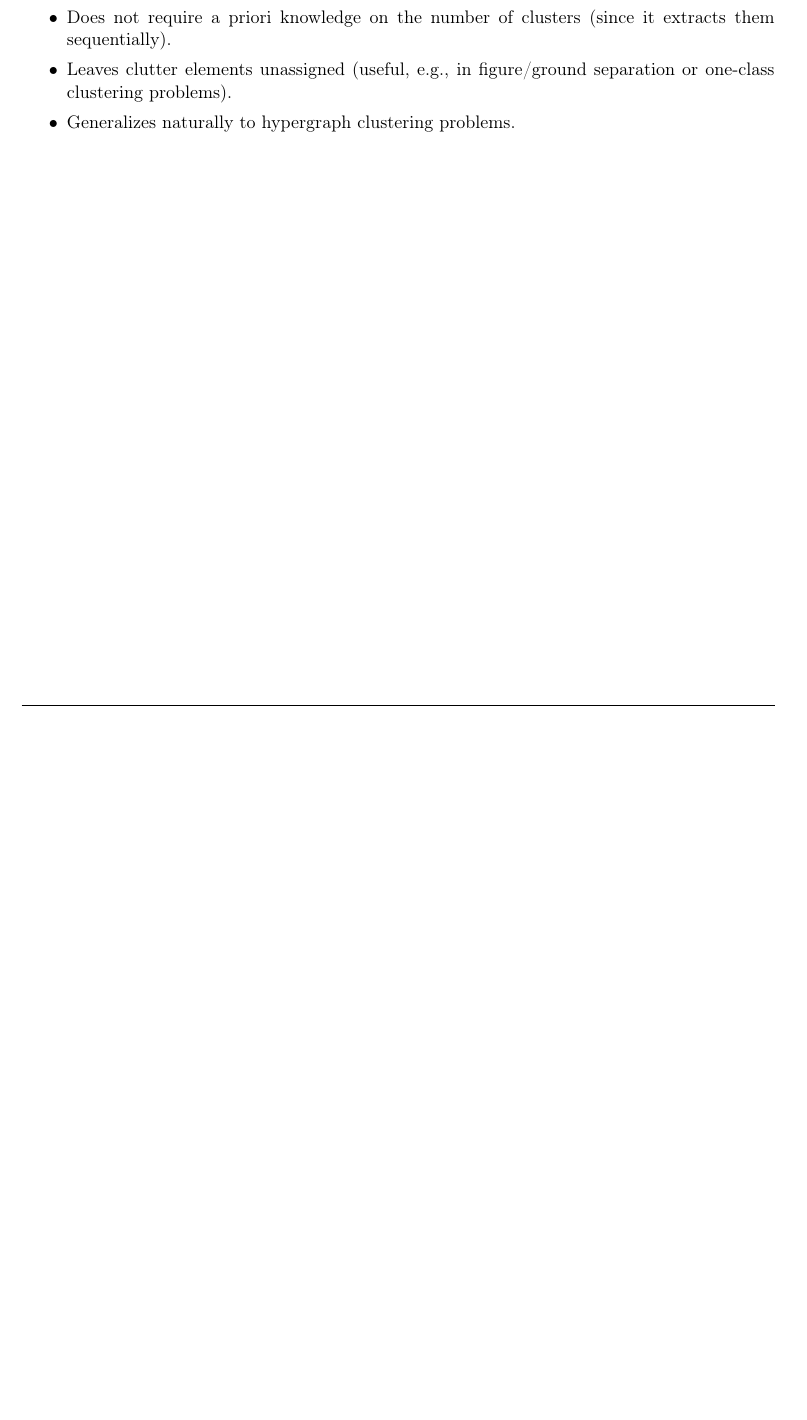
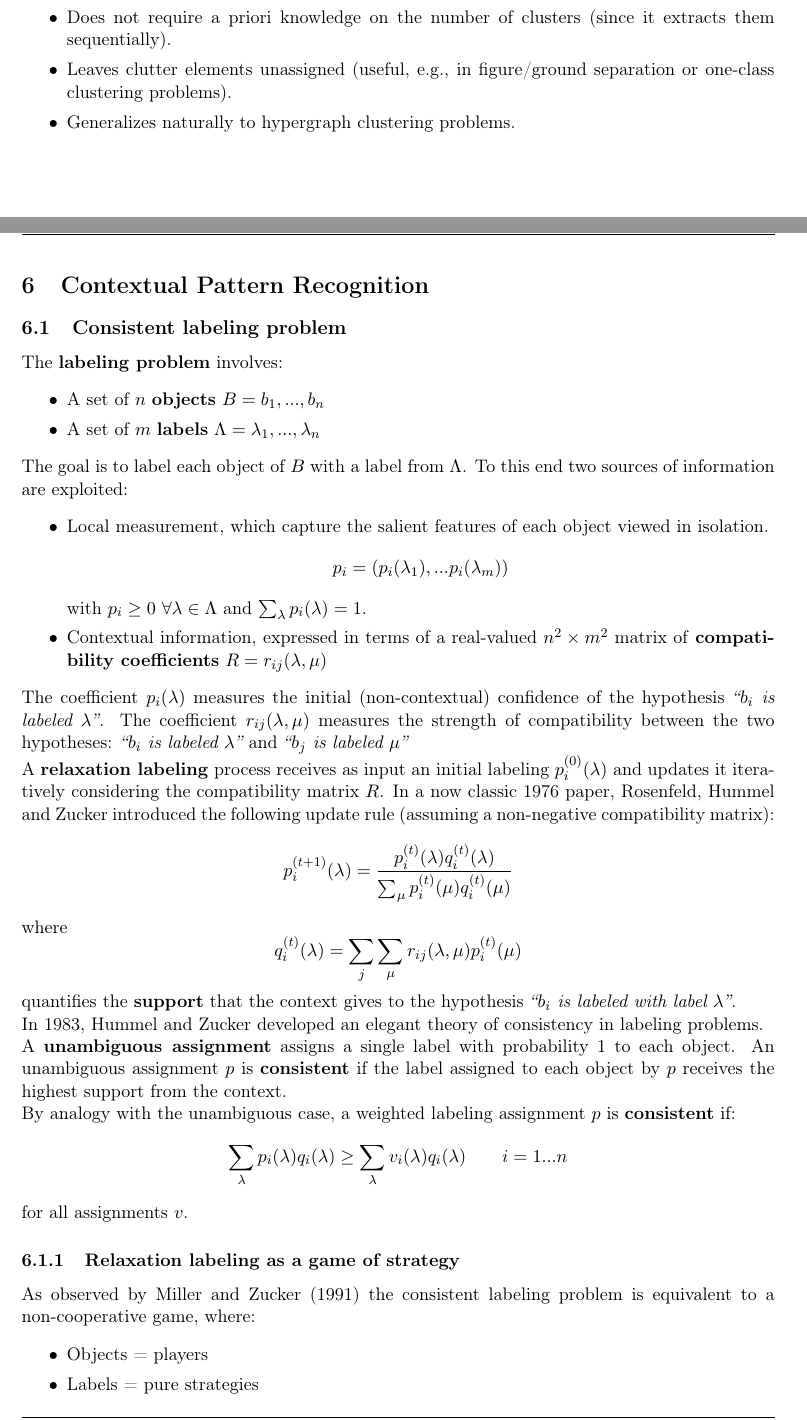
Before and after one commit to Cinofix/Afternotes, a LaTeX document (ArtificialIntelligence/AI_afternotes.tex, which reads ArtificialIntelligence/contextual_pattern_recognition.tex): part of page 92 of 95 before the commit and two parts of pages 92 and 93 of 97 after it, the two joined at a grey line, cut so that both start at the same text, the shorter picture padded with empty space. Compiled offline with pdfLaTeX.

Commit message:
contextual pattern recognition

```diff
--- /dev/null
+++ b/ArtificialIntelligence/contextual_pattern_recognition.tex
@@ -0,0 +1,53 @@
+\section{Contextual Pattern Recognition}
+\subsection{Consistent labeling problem}
+The \textbf{labeling problem} involves:
+\begin{itemize}
+\item A set of $n$ \textbf{objects} $B = {b_1, ..., b_n}$
+\item A set of $m$ \textbf{labels} $\Lambda = {\lambda_1, ..., \lambda_n}$
+\end{itemize}
+The goal is to label each object of $B$ with a label from $\Lambda$. To this end two
+sources of information are exploited:
+\begin{itemize}
+\item Local measurement, which capture the salient features of each object viewed in
+  isolation. $$ p_i = (p_i(\lambda_1), ... p_i(\lambda_m)) $$ with $p_i \ge 0$ $\forall
+  \lambda \in \Lambda$ and $\sum_{\lambda}p_i(\lambda) = 1$.
+\item Contextual information, expressed in terms of a real-valued $n^2 \times m^2$
+  matrix of \textbf{compatibility coefficients} $R = { r_{ij}(\lambda, \mu) }$
+\end{itemize}
+The coefficient $p_i(\lambda)$ measures the initial (non-contextual) confidence of
+the hypothesis \textit{``$b_i$ is labeled $\lambda$''}.
+The coefficient $r_{ij}(\lambda, \mu)$ measures the strength of compatibility between
+the two hypotheses: \textit{``$b_i$ is labeled $\lambda$''} and \textit{``$b_j$ is labeled
+  $\mu$''}
+
+A \textbf{relaxation labeling} process receives as input an initial labeling
+$p_i^{(0)}(\lambda)$ and updates it iteratively considering the compatibility matrix
+$R$. In a now classic 1976 paper, Rosenfeld, Hummel and Zucker introduced the
+following update rule (assuming a non-negative compatibility matrix):
+$$ p_i^{(t+1)}(\lambda) = \frac{ p_i^{(t)}(\lambda)q_i^{(t)}(\lambda)}
+{\sum_\mu p_i^{(t)}(\mu)q_i^{(t)}(\mu)} $$
+where
+$$ q_i^{(t)}(\lambda) = \sum_j \sum_\mu r_{ij}(\lambda, \mu) p_i^{(t)}(\mu) $$
+quantifies the \textbf{support} that the context gives to the hypothesis
+\textit{``$b_i$ is labeled with label $\lambda$''}.
+
+In 1983, Hummel and Zucker developed an elegant theory of consistency in labeling
+problems.
+
+A \textbf{unambiguous assignment} assigns a single label with probability 1 to each
+object. An unambiguous assignment $p$ is \textbf{consistent} if the label assigned to
+each object by $p$ receives the highest support from the context.
+
+By analogy with the unambiguous case, a weighted labeling assignment $p$ is
+\textbf{consistent} if:
+$$ \sum_\lambda p_i(\lambda)q_i(\lambda) \ge \sum_\lambda v_i(\lambda)q_i(\lambda)
+\qquad i= 1...n $$
+for all assignments $v$.
+
+\subsubsection{Relaxation labeling as a game of strategy}
+As observed by Miller and Zucker (1991) the consistent labeling problem is equivalent
+to a non-cooperative game, where:
+\begin{itemize}
+\item Objects = players
+\item Labels = pure strategies
+\item Weighted labeling assignments = mixed strategies
```
Also changed, not shown: ArtificialIntelligence/AI_afternotes.tex (+1 -0 lines), ArtificialIntelligence/contextual_pattern_recognition.tex (65 more changed lines).
